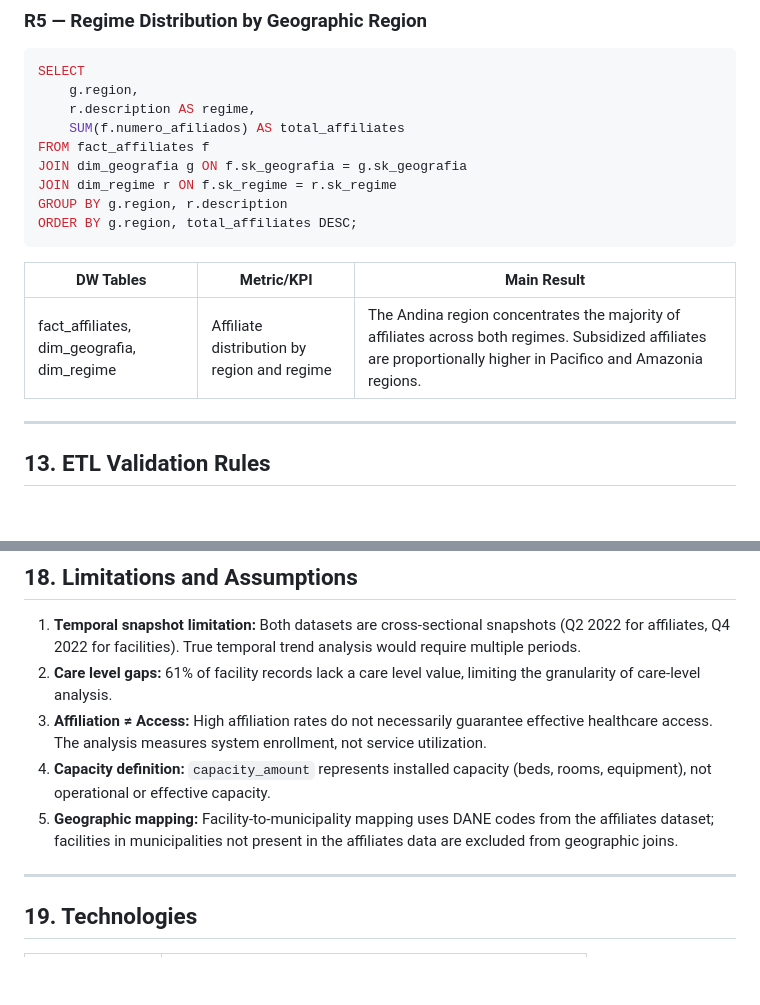
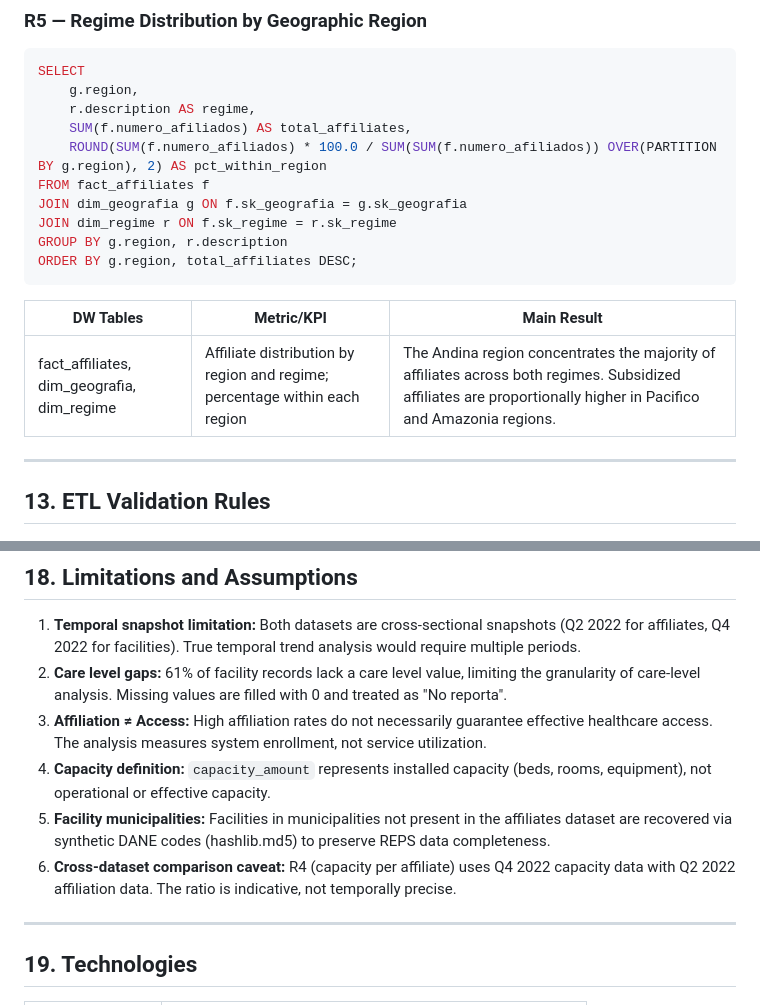
Before and after one commit to driosoft-pro/etl-2026-2-ods3-salud, a Markdown page: README.md, 2 parts joined by grey strips. Rendered like a GitHub page; blank space fills up the shorter version.

```diff
--- a/README.md
+++ b/README.md
@@ -467,7 +467,8 @@ ORDER BY capacity_per_affiliate ASC;
 SELECT
     g.region,
     r.description AS regime,
-    SUM(f.numero_afiliados) AS total_affiliates
+    SUM(f.numero_afiliados) AS total_affiliates,
+    ROUND(SUM(f.numero_afiliados) * 100.0 / SUM(SUM(f.numero_afiliados)) OVER(PARTITION BY g.region), 2) AS pct_within_region
 FROM fact_affiliates f
 JOIN dim_geografia g ON f.sk_geografia = g.sk_geografia
 JOIN dim_regime r ON f.sk_regime = r.sk_regime
@@ -477,7 +478,7 @@ ORDER BY g.region, total_affiliates DESC;
 
 | DW Tables | Metric/KPI | Main Result |
 |---|---|---|
-| fact_affiliates, dim_geografia, dim_regime | Affiliate distribution by region and regime | The Andina region concentrates the majority of affiliates across both regimes. Subsidized affiliates are proportionally higher in Pacifico and Amazonia regions. |
+| fact_affiliates, dim_geografia, dim_regime | Affiliate distribution by region and regime; percentage within each region | The Andina region concentrates the majority of affiliates across both regimes. Subsidized affiliates are proportionally higher in Pacifico and Amazonia regions. |
 
 ---
 
@@ -772,10 +816,11 @@ DBeaver is a free, universal database tool used to visualize and query the Data
 ## 18. Limitations and Assumptions
 
 1. **Temporal snapshot limitation:** Both datasets are cross-sectional snapshots (Q2 2022 for affiliates, Q4 2022 for facilities). True temporal trend analysis would require multiple periods.
-2. **Care level gaps:** 61% of facility records lack a care level value, limiting the granularity of care-level analysis.
+2. **Care level gaps:** 61% of facility records lack a care level value, limiting the granularity of care-level analysis. Missing values are filled with 0 and treated as "No reporta".
 3. **Affiliation ≠ Access:** High affiliation rates do not necessarily guarantee effective healthcare access. The analysis measures system enrollment, not service utilization.
 4. **Capacity definition:** `capacity_amount` represents installed capacity (beds, rooms, equipment), not operational or effective capacity.
-5. **Geographic mapping:** Facility-to-municipality mapping uses DANE codes from the affiliates dataset; facilities in municipalities not present in the affiliates data are excluded from geographic joins.
+5. **Facility municipalities:** Facilities in municipalities not present in the affiliates dataset are recovered via synthetic DANE codes (hashlib.md5) to preserve REPS data completeness.
+6. **Cross-dataset comparison caveat:** R4 (capacity per affiliate) uses Q4 2022 capacity data with Q2 2022 affiliation data. The ratio is indicative, not temporally precise.
 
 ---
 
```
Also changed, not shown: other parts of README.md (+43 -0 lines).
